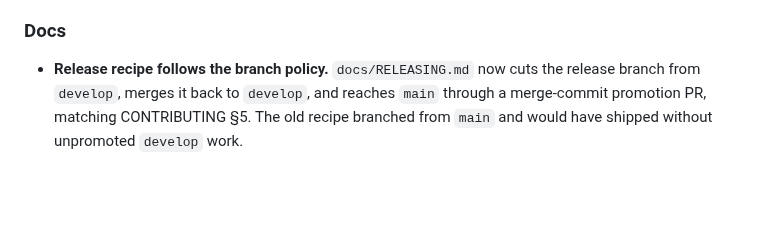
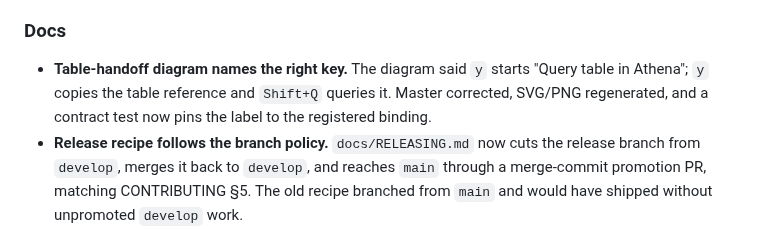
Before and after one commit to thekaveh/aws-tui, a Markdown page: CHANGELOG.md, the part around the change. Drawn GitHub-style; blank space fills up the shorter version.

Commit message:
docs(diagrams): label Shift+Q, not y, as the Athena query handoff key
Co-Authored-By: Claude Fable 5.1 <noreply@anthropic.com>

```diff
--- a/CHANGELOG.md
+++ b/CHANGELOG.md
@@ -346,6 +346,10 @@ section; the current tree must not be tagged as v0.8.0.
 
 ### Docs
 
+- **Table-handoff diagram names the right key.** The diagram said `y` starts
+  "Query table in Athena"; `y` copies the table reference and `Shift+Q`
+  queries it. Master corrected, SVG/PNG regenerated, and a contract test now
+  pins the label to the registered binding.
 - **Release recipe follows the branch policy.** `docs/RELEASING.md` now cuts
   the release branch from `develop`, merges it back to `develop`, and reaches
   `main` through a merge-commit promotion PR, matching CONTRIBUTING §5. The
```
Also changed, not shown: docs/diagrams/img/table-handoff.png, 3 other files.
